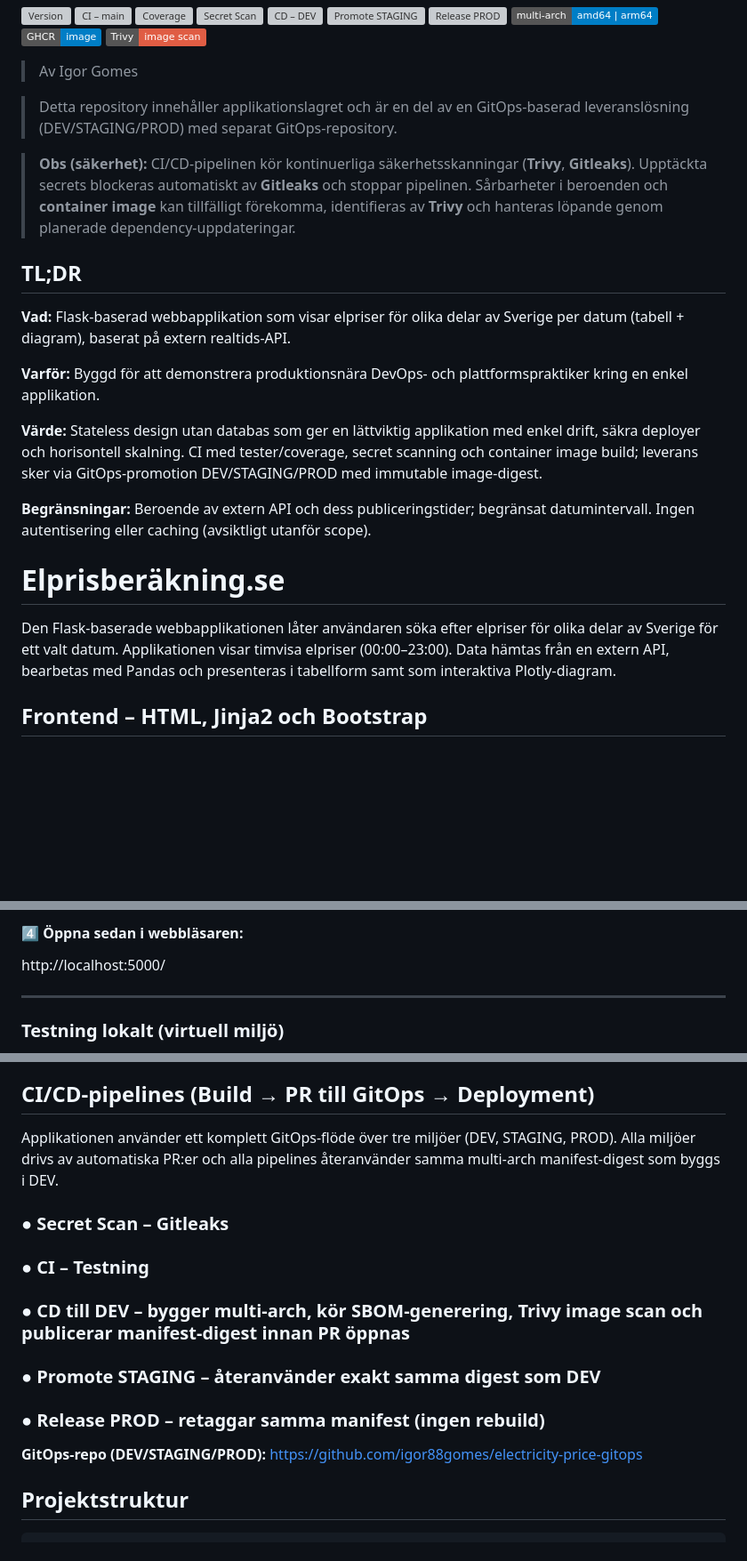
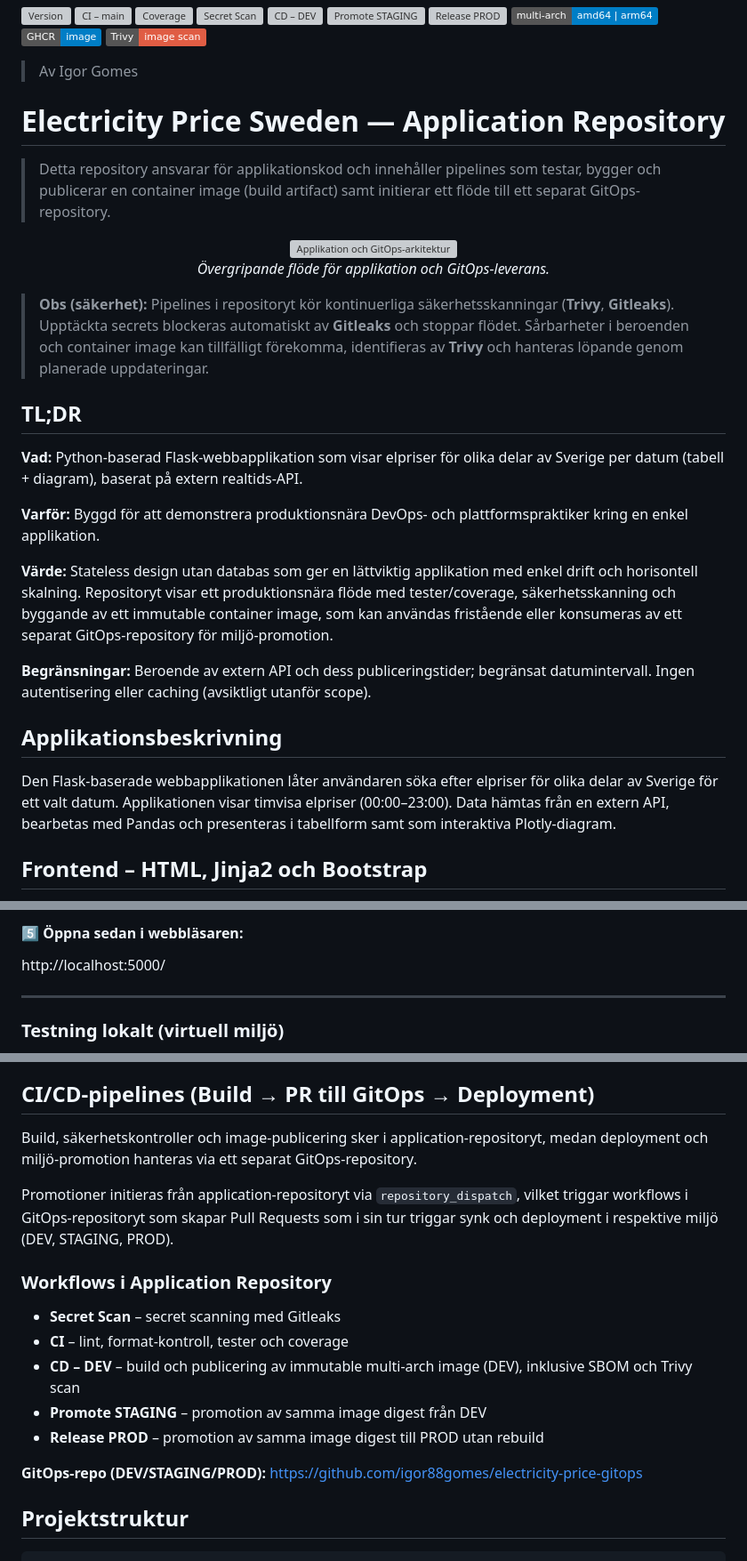
Before and after one commit to igor88gomes/electricity-price, a Markdown page: README.md, 3 parts joined by grey strips. Shown: that part at 89% size. GitHub-like rendering; badges without logos; blank space fills up the shorter version; grey boxes are pictures that could not be loaded.

````diff
--- a/README.md
+++ b/README.md
@@ -11,25 +11,32 @@
 
 > Av Igor Gomes
 
-> Detta repository innehåller applikationslagret och är en del av en GitOps-baserad leveranslösning (DEV/STAGING/PROD) med separat GitOps-repository.
+# Electricity Price Sweden — Application Repository
 
-> **Obs (säkerhet):** CI/CD-pipelinen kör kontinuerliga säkerhetsskanningar (**Trivy**, **Gitleaks**). Upptäckta secrets blockeras automatiskt av **Gitleaks** och stoppar pipelinen. Sårbarheter i beroenden och **container image** kan tillfälligt förekomma, identifieras av **Trivy** och hanteras löpande genom planerade dependency-uppdateringar.
+> Detta repository ansvarar för applikationskod och innehåller pipelines som testar, bygger och publicerar en container image (build artifact) samt initierar ett flöde till ett separat GitOps-repository.
+
+<p align="center">
+  <img src="docs/images/architecture.png" alt="Applikation och GitOps-arkitektur">
+  <br>
+  <em>Övergripande flöde för applikation och GitOps-leverans.</em>
+</p>
+
+> **Obs (säkerhet):** Pipelines i repositoryt kör kontinuerliga säkerhetsskanningar (**Trivy**, **Gitleaks**). Upptäckta secrets blockeras automatiskt av **Gitleaks** och stoppar flödet. Sårbarheter i beroenden och container image kan tillfälligt förekomma, identifieras av **Trivy** och hanteras löpande genom planerade uppdateringar.
 
 ## TL;DR
 
-**Vad:** Flask-baserad webbapplikation som visar elpriser för olika delar av Sverige per datum (tabell + diagram), baserat på extern realtids-API.
+**Vad:** Python-baserad Flask-webbapplikation som visar elpriser för olika delar av Sverige per datum (tabell + diagram), baserat på extern realtids-API.
 
 **Varför:** Byggd för att demonstrera produktionsnära DevOps- och plattformspraktiker kring en enkel applikation.
 
-**Värde:** Stateless design utan databas som ger en lättviktig applikation med enkel drift, säkra deployer och horisontell skalning. CI med tester/coverage, secret scanning och container image build; leverans sker via GitOps-promotion DEV/STAGING/PROD med immutable image-digest.
+**Värde:** Stateless design utan databas som ger en lättviktig applikation med enkel drift och horisontell skalning. Repositoryt visar ett produktionsnära flöde med tester/coverage, säkerhetsskanning och byggande av ett immutable container image, som kan användas fristående
+eller konsumeras av ett separat GitOps-repository för miljö-promotion.
 
 **Begränsningar:** Beroende av extern API och dess publiceringstider; begränsat datumintervall. Ingen autentisering eller caching (avsiktligt utanför scope).
 
-
-# Elprisberäkning.se
+## Applikationsbeskrivning
 
 Den Flask-baserade webbapplikationen låter användaren söka efter elpriser för olika delar av Sverige för ett valt datum. Applikationen visar timvisa elpriser (00:00–23:00). Data hämtas från en extern API, bearbetas med Pandas och presenteras i tabellform samt som interaktiva Plotly-diagram.
-
 
 ## Frontend – HTML, Jinja2 och Bootstrap
 
@@ -136,6 +156,6 @@ python -m application.app
 ```
 
-#### 4️⃣ Öppna sedan i webbläsaren:
+#### 5️⃣ Öppna sedan i webbläsaren:
 
 http://localhost:5000/
 
@@ -169,17 +189,22 @@ http://localhost:38080/metrics
 
 ## CI/CD-pipelines (Build → PR till GitOps → Deployment)
 
-Applikationen använder ett komplett GitOps-flöde över tre miljöer (DEV, STAGING, PROD).
-Alla miljöer drivs av automatiska PR:er och alla pipelines återanvänder samma multi-arch manifest-digest som byggs i DEV.
+Build, säkerhetskontroller och image-publicering sker i application-repositoryt, medan
+deployment och miljö-promotion hanteras via ett separat GitOps-repository.
 
-### ● Secret Scan – Gitleaks
-### ● CI – Testning
-### ● CD till DEV – bygger multi-arch, kör SBOM-generering, Trivy image scan och publicerar manifest-digest innan PR öppnas
-### ● Promote STAGING – återanvänder exakt samma digest som DEV
-### ● Release PROD – retaggar samma manifest (ingen rebuild)
+Promotioner initieras från application-repositoryt via `repository_dispatch`, vilket triggar
+workflows i GitOps-repositoryt som skapar Pull Requests som i sin tur triggar synk och deployment
+i respektive miljö (DEV, STAGING, PROD).
+
+### Workflows i Application Repository
+
+- **Secret Scan** – secret scanning med Gitleaks
+- **CI** – lint, format-kontroll, tester och coverage
+- **CD – DEV** – build och publicering av immutable multi-arch image (DEV), inklusive SBOM och Trivy scan
+- **Promote STAGING** – promotion av samma image digest från DEV
+- **Release PROD** – promotion av samma image digest till PROD utan rebuild
 
 **GitOps-repo (DEV/STAGING/PROD):** https://github.com/igor88gomes/electricity-price-gitops
-
 
 ## Projektstruktur
 
````
Also changed, not shown: other parts of README.md (+28 -16 lines), docs/images/app-home.png (added), docs/images/healthz.png (added), 1 other file.
